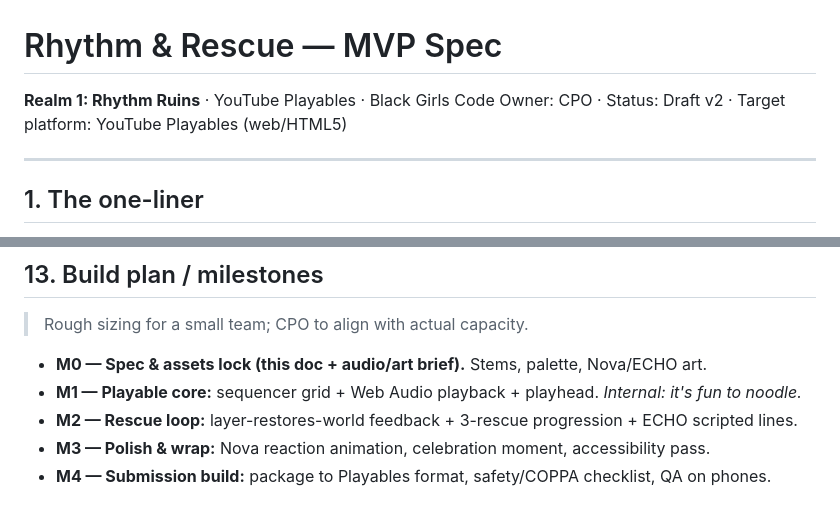
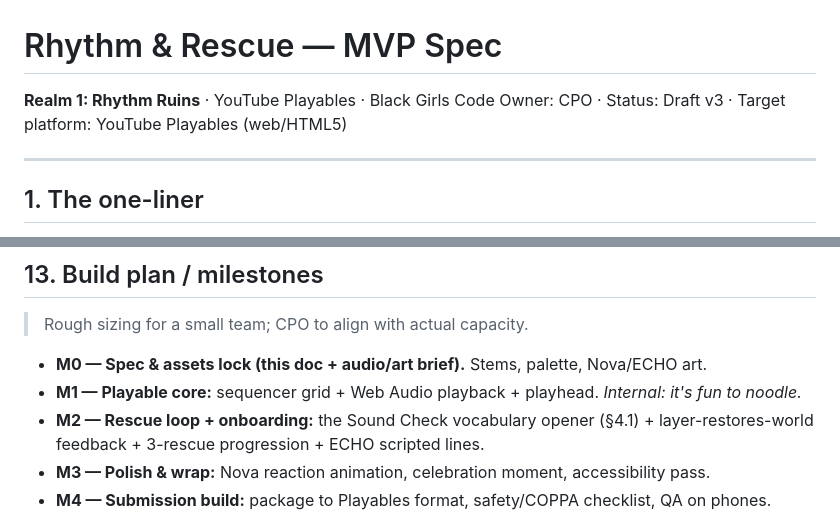
Before and after one commit to youngfonz/fonz.sh, a Markdown page: docs/rhythm-and-rescue-mvp.md, 2 parts joined by grey strips. GitHub-like rendering.

```diff
--- a/docs/rhythm-and-rescue-mvp.md
+++ b/docs/rhythm-and-rescue-mvp.md
@@ -1,7 +1,7 @@
 # Rhythm & Rescue — MVP Spec
 
 **Realm 1: Rhythm Ruins** · YouTube Playables · Black Girls Code
-Owner: CPO · Status: Draft v2 · Target platform: YouTube Playables (web/HTML5)
+Owner: CPO · Status: Draft v3 · Target platform: YouTube Playables (web/HTML5)
 
 ---
 
@@ -157,7 +209,7 @@ slider). Realms 2 & 3 ship as updates (out of MVP scope).
 
 - **M0 — Spec & assets lock (this doc + audio/art brief).** Stems, palette, Nova/ECHO art.
 - **M1 — Playable core:** sequencer grid + Web Audio playback + playhead. *Internal: it's fun to noodle.*
-- **M2 — Rescue loop:** layer-restores-world feedback + 3-rescue progression + ECHO scripted lines.
+- **M2 — Rescue loop + onboarding:** the Sound Check vocabulary opener (§4.1) + layer-restores-world feedback + 3-rescue progression + ECHO scripted lines.
 - **M3 — Polish & wrap:** Nova reaction animation, celebration moment, accessibility pass.
 - **M4 — Submission build:** package to Playables format, safety/COPPA checklist, QA on phones.
 
```
Also changed, not shown: other parts of docs/rhythm-and-rescue-mvp.md (+64 -11 lines).
